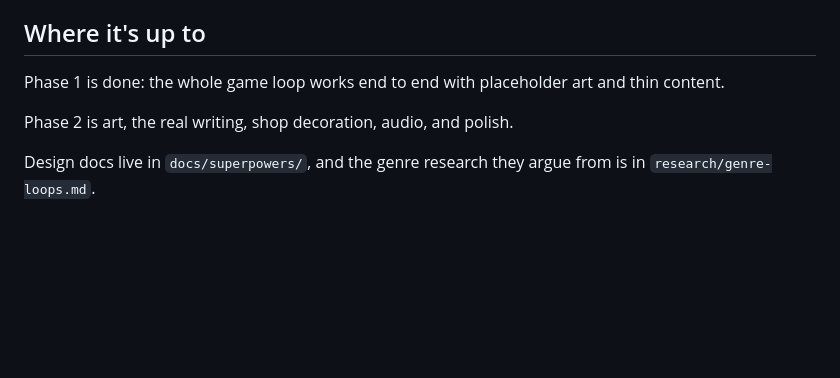
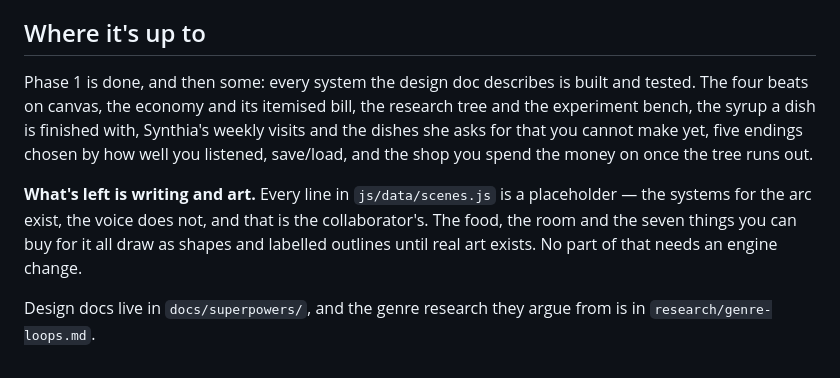
Before and after one commit to Deaththegrim/Mr.Wises-Pancake-Eatery, a Markdown page: README.md, the part around the change. GitHub-like rendering; blank space fills up the shorter version.

Commit message:
docs: the build order said things were pending that are built
Phase 2's list still had the canvas beats at the top and shop decoration
at the bottom; pour, flip and drizzle have all drawn on canvas over the
real stack for a while, and the shop was built yesterday. Left as-is the
handoff would have pointed the collaborator at work that is finished and
buried the work that is not.

What is actually left is writing and art. Every system in the spec is
built and tested, every line in scenes.js is still a placeholder, and
nothing in either job needs an engine change. The README and the build
order both say that now.

```diff
--- a/README.md
+++ b/README.md
@@ -103,10 +103,18 @@ every other shop sim treats as a chore is here the relationship itself.
 
 ## Where it's up to
 
-Phase 1 is done: the whole game loop works end to end with placeholder art
-and thin content.
+Phase 1 is done, and then some: every system the design doc describes is
+built and tested. The four beats on canvas, the economy and its itemised
+bill, the research tree and the experiment bench, the syrup a dish is
+finished with, Synthia's weekly visits and the dishes she asks for that you
+cannot make yet, five endings chosen by how well you listened, save/load,
+and the shop you spend the money on once the tree runs out.
 
-Phase 2 is art, the real writing, shop decoration, audio, and polish.
+**What's left is writing and art.** Every line in `js/data/scenes.js` is a
+placeholder — the systems for the arc exist, the voice does not, and that
+is the collaborator's. The food, the room and the seven things you can buy
+for it all draw as shapes and labelled outlines until real art exists. No
+part of that needs an engine change.
 
 Design docs live in `docs/superpowers/`, and the genre research they argue
 from is in `research/genre-loops.md`.
```
Also changed, not shown: 1 other file.
